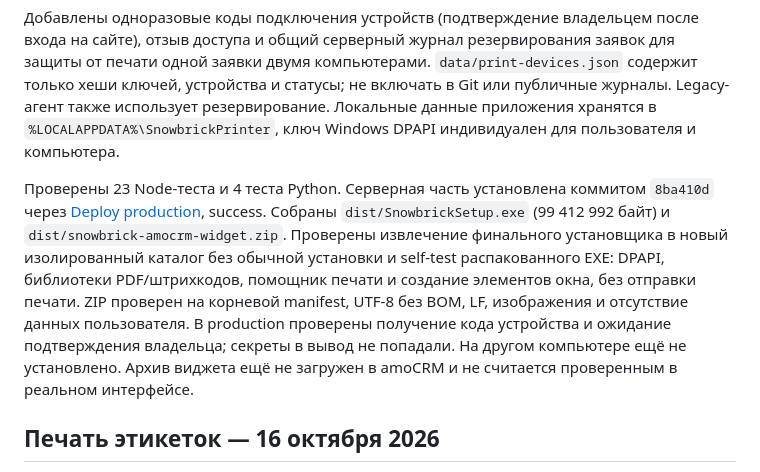
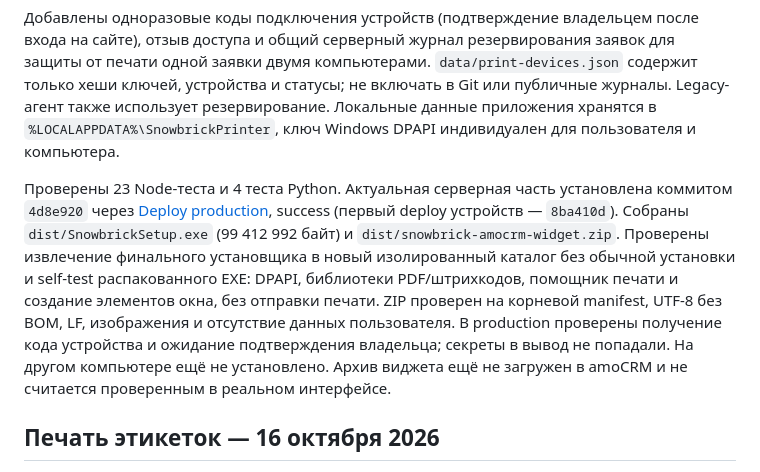
Before and after one commit to nicemoment777-code/amo, a Markdown page: docs/HANDOFF.md, the part around the change. Rendered like a GitHub page.

Commit message:
Record verified private app build and deployed device pairing

```diff
--- a/docs/HANDOFF.md
+++ b/docs/HANDOFF.md
@@ -6,7 +6,7 @@
 
 Добавлены одноразовые коды подключения устройств (подтверждение владельцем после входа на сайте), отзыв доступа и общий серверный журнал резервирования заявок для защиты от печати одной заявки двумя компьютерами. `data/print-devices.json` содержит только хеши ключей, устройства и статусы; не включать в Git или публичные журналы. Legacy-агент также использует резервирование. Локальные данные приложения хранятся в `%LOCALAPPDATA%\SnowbrickPrinter`, ключ Windows DPAPI индивидуален для пользователя и компьютера.
 
-Проверены 23 Node-теста и 4 теста Python. Серверная часть установлена коммитом `8ba410d` через [Deploy production](https://github.com/nicemoment777-code/amo/actions/runs/38969288999), success. Собраны `dist/SnowbrickSetup.exe` (99 412 992 байт) и `dist/snowbrick-amocrm-widget.zip`. Проверены извлечение финального установщика в новый изолированный каталог без обычной установки и self-test распакованного EXE: DPAPI, библиотеки PDF/штрихкодов, помощник печати и создание элементов окна, без отправки печати. ZIP проверен на корневой manifest, UTF-8 без BOM, LF, изображения и отсутствие данных пользователя. В production проверены получение кода устройства и ожидание подтверждения владельца; секреты в вывод не попадали. На другом компьютере ещё не установлено. Архив виджета ещё не загружен в amoCRM и не считается проверенным в реальном интерфейсе.
+Проверены 23 Node-теста и 4 теста Python. Актуальная серверная часть установлена коммитом `4d8e920` через [Deploy production](https://github.com/nicemoment777-code/amo/actions/runs/38969782027), success (первый deploy устройств — `8ba410d`). Собраны `dist/SnowbrickSetup.exe` (99 412 992 байт) и `dist/snowbrick-amocrm-widget.zip`. Проверены извлечение финального установщика в новый изолированный каталог без обычной установки и self-test распакованного EXE: DPAPI, библиотеки PDF/штрихкодов, помощник печати и создание элементов окна, без отправки печати. ZIP проверен на корневой manifest, UTF-8 без BOM, LF, изображения и отсутствие данных пользователя. В production проверены получение кода устройства и ожидание подтверждения владельца; секреты в вывод не попадали. На другом компьютере ещё не установлено. Архив виджета ещё не загружен в amoCRM и не считается проверенным в реальном интерфейсе.
 
 ## Печать этикеток — 16 октября 2026
 
```
